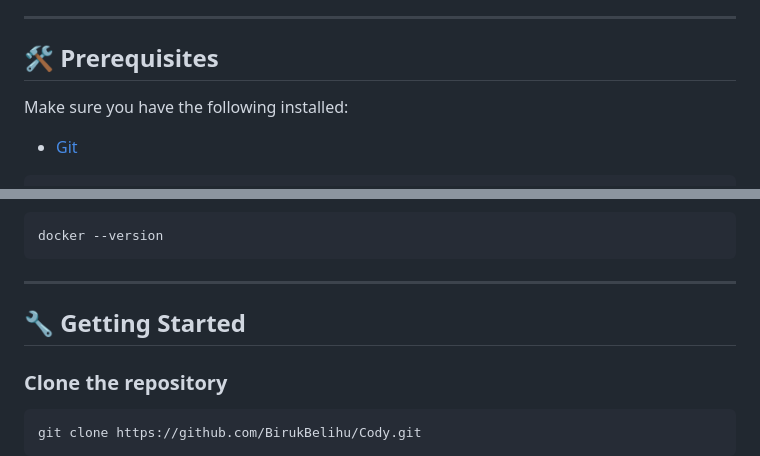
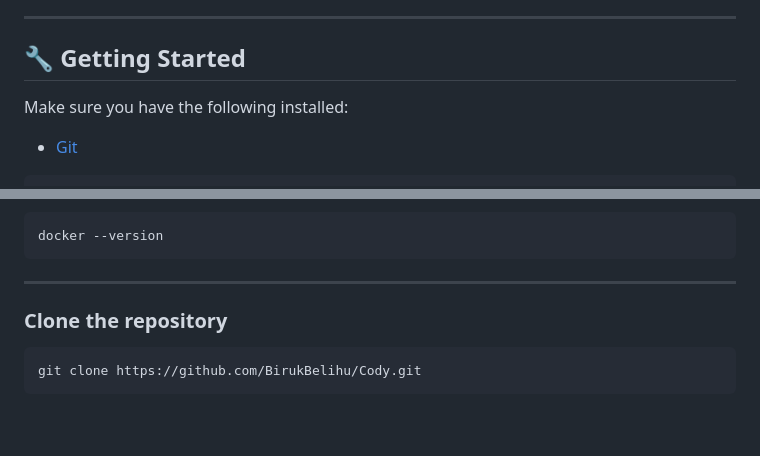
Before and after one commit to birukbelihu/cody, a Markdown page: README.md, 2 parts joined by grey strips. Rendered like a GitHub page; blank space fills up the shorter version.

````diff
--- a/README.md
+++ b/README.md
@@ -21,7 +21,7 @@
 
 ---
 
-## 🛠️ Prerequisites
+## 🔧 Getting Started
 
 Make sure you have the following installed:
 
@@ -44,8 +44,6 @@ docker --version
 ```
 
 ---
-
-## 🔧 Getting Started
 
 ### Clone the repository
 
````
